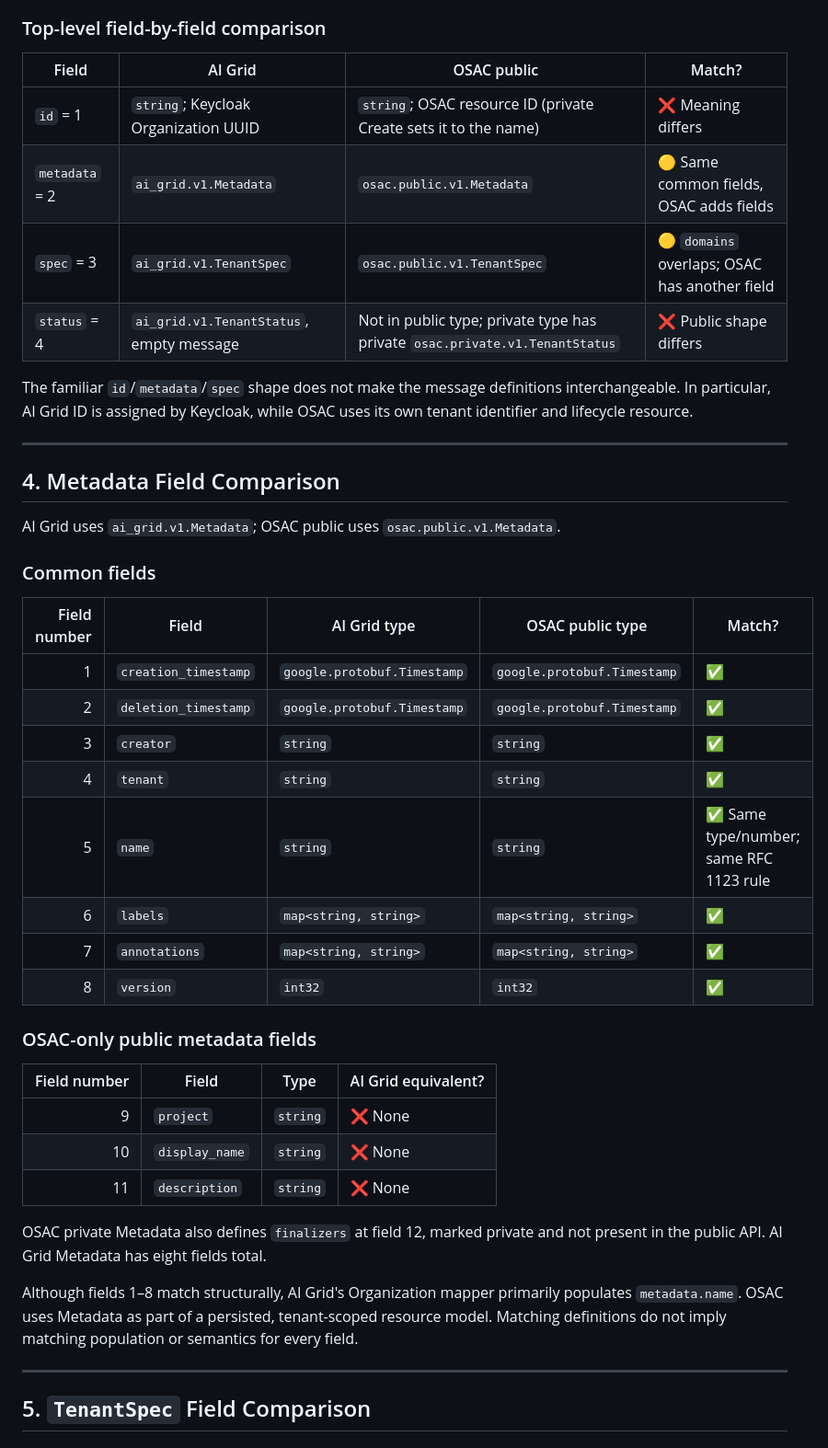
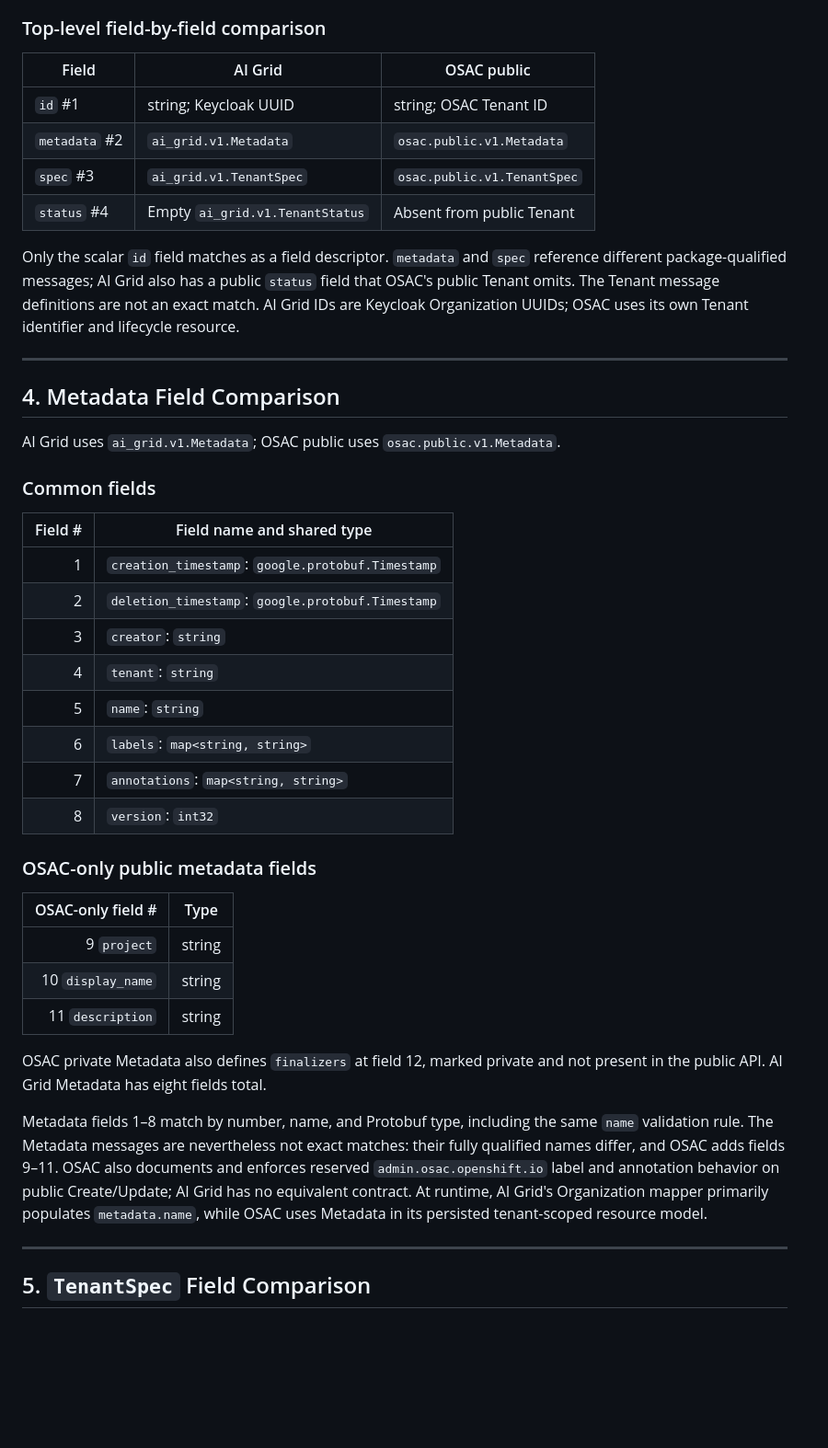
Before and after one commit to ganeshmurthy/osac-research, a Markdown page: AI-GRID-BACKEND-VS-OSAC-TENANTS-API-COMPARISON.md, the part around one of its changes. Shown at 92% size. Rendered like a GitHub page; blank space fills up the shorter version.

```diff
--- a/AI-GRID-BACKEND-VS-OSAC-TENANTS-API-COMPARISON.md
+++ b/AI-GRID-BACKEND-VS-OSAC-TENANTS-API-COMPARISON.md
@@ -273,16 +316,18 @@ private and omitted from the generated public type.
 
 ### Top-level field-by-field comparison
 
-| Field | AI Grid | OSAC public | Match? |
-|---|---|---|---|
-| `id` = 1 | `string`; Keycloak Organization UUID | `string`; OSAC resource ID (private Create sets it to the name) | ❌ Meaning differs |
-| `metadata` = 2 | `ai_grid.v1.Metadata` | `osac.public.v1.Metadata` | 🟡 Same common fields, OSAC adds fields |
-| `spec` = 3 | `ai_grid.v1.TenantSpec` | `osac.public.v1.TenantSpec` | 🟡 `domains` overlaps; OSAC has another field |
-| `status` = 4 | `ai_grid.v1.TenantStatus`, empty message | Not in public type; private type has private `osac.private.v1.TenantStatus` | ❌ Public shape differs |
+| Field | AI Grid | OSAC public |
+|---|---|---|
+| `id` #1 | string; Keycloak UUID | string; OSAC Tenant ID |
+| `metadata` #2 | `ai_grid.v1.Metadata` | `osac.public.v1.Metadata` |
+| `spec` #3 | `ai_grid.v1.TenantSpec` | `osac.public.v1.TenantSpec` |
+| `status` #4 | Empty `ai_grid.v1.TenantStatus` | Absent from public Tenant |
 
-The familiar `id`/`metadata`/`spec` shape does not make the message definitions
-interchangeable. In particular, AI Grid ID is assigned by Keycloak, while OSAC
-uses its own tenant identifier and lifecycle resource.
+Only the scalar `id` field matches as a field descriptor. `metadata` and `spec`
+reference different package-qualified messages; AI Grid also has a public `status`
+field that OSAC's public Tenant omits. The Tenant message definitions are not an
+exact match. AI Grid IDs are Keycloak Organization UUIDs; OSAC uses its own Tenant
+identifier and lifecycle resource.
 
 ---
 
@@ -293,32 +338,35 @@ AI Grid uses `ai_grid.v1.Metadata`; OSAC public uses
 
 ### Common fields
 
-| Field number | Field | AI Grid type | OSAC public type | Match? |
-|---:|---|---|---|---|
-| 1 | `creation_timestamp` | `google.protobuf.Timestamp` | `google.protobuf.Timestamp` | ✅ |
-| 2 | `deletion_timestamp` | `google.protobuf.Timestamp` | `google.protobuf.Timestamp` | ✅ |
-| 3 | `creator` | `string` | `string` | ✅ |
-| 4 | `tenant` | `string` | `string` | ✅ |
-| 5 | `name` | `string` | `string` | ✅ Same type/number; same RFC 1123 rule |
-| 6 | `labels` | `map<string, string>` | `map<string, string>` | ✅ |
-| 7 | `annotations` | `map<string, string>` | `map<string, string>` | ✅ |
-| 8 | `version` | `int32` | `int32` | ✅ |
+| Field # | Field name and shared type |
+|---:|---|
+| 1 | `creation_timestamp`: `google.protobuf.Timestamp` |
+| 2 | `deletion_timestamp`: `google.protobuf.Timestamp` |
+| 3 | `creator`: `string` |
+| 4 | `tenant`: `string` |
+| 5 | `name`: `string` |
+| 6 | `labels`: `map<string, string>` |
+| 7 | `annotations`: `map<string, string>` |
+| 8 | `version`: `int32` |
 
 ### OSAC-only public metadata fields
 
-| Field number | Field | Type | AI Grid equivalent? |
-|---:|---|---|---|
-| 9 | `project` | `string` | ❌ None |
-| 10 | `display_name` | `string` | ❌ None |
-| 11 | `description` | `string` | ❌ None |
+| OSAC-only field # | Type |
+|---:|---|
+| 9 `project` | string |
+| 10 `display_name` | string |
+| 11 `description` | string |
 
 OSAC private Metadata also defines `finalizers` at field 12, marked private and
 not present in the public API. AI Grid Metadata has eight fields total.
 
-Although fields 1–8 match structurally, AI Grid's Organization mapper primarily
-populates `metadata.name`. OSAC uses Metadata as part of a persisted,
-tenant-scoped resource model. Matching definitions do not imply matching
-population or semantics for every field.
+Metadata fields 1–8 match by number, name, and Protobuf type, including the
+same `name` validation rule. The Metadata messages are nevertheless not exact
+matches: their fully qualified names differ, and OSAC adds fields 9–11. OSAC
+also documents and enforces reserved `admin.osac.openshift.io` label and
+annotation behavior on public Create/Update; AI Grid has no equivalent contract.
+At runtime, AI Grid's Organization mapper primarily populates `metadata.name`,
+while OSAC uses Metadata in its persisted tenant-scoped resource model.
 
 ---
 
```
Also changed, not shown: other parts of AI-GRID-BACKEND-VS-OSAC-TENANTS-API-COMPARISON.md (+210 -201 lines).
